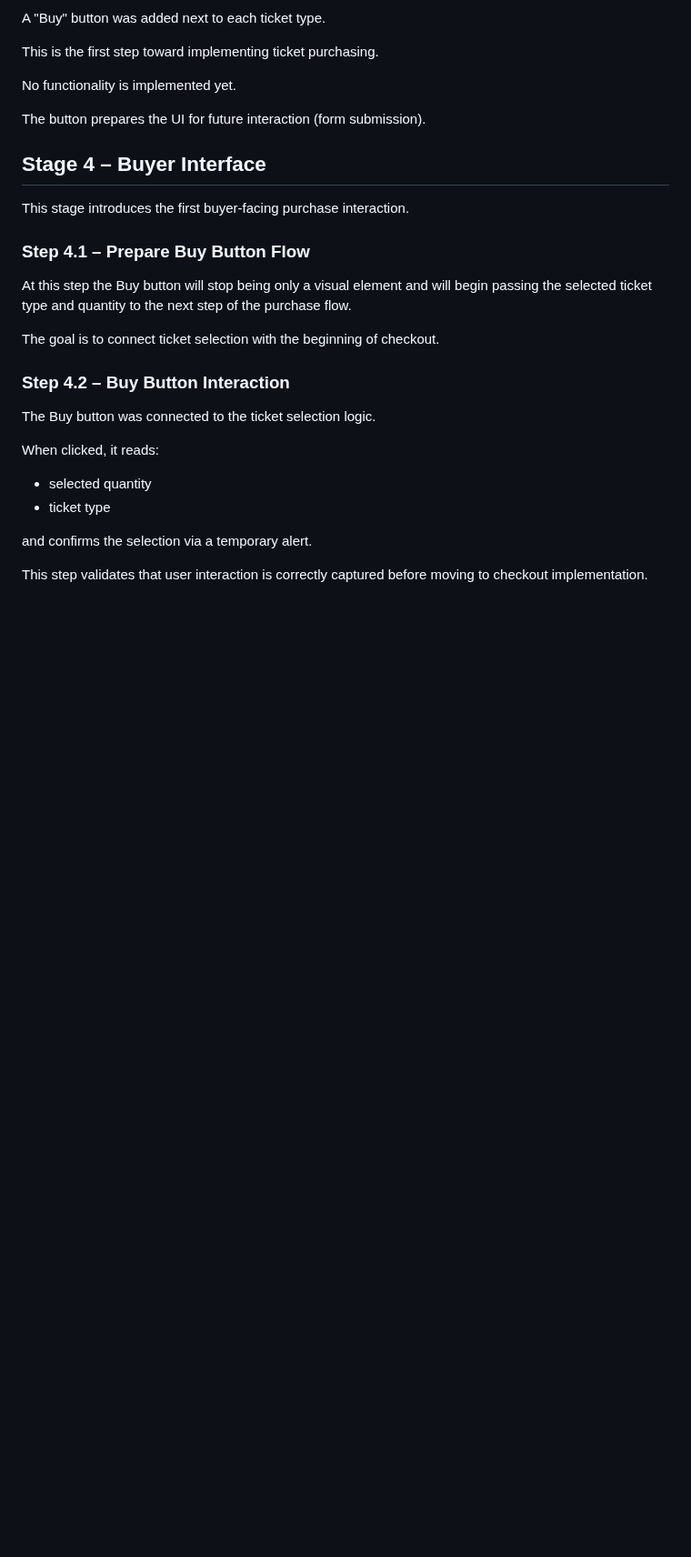
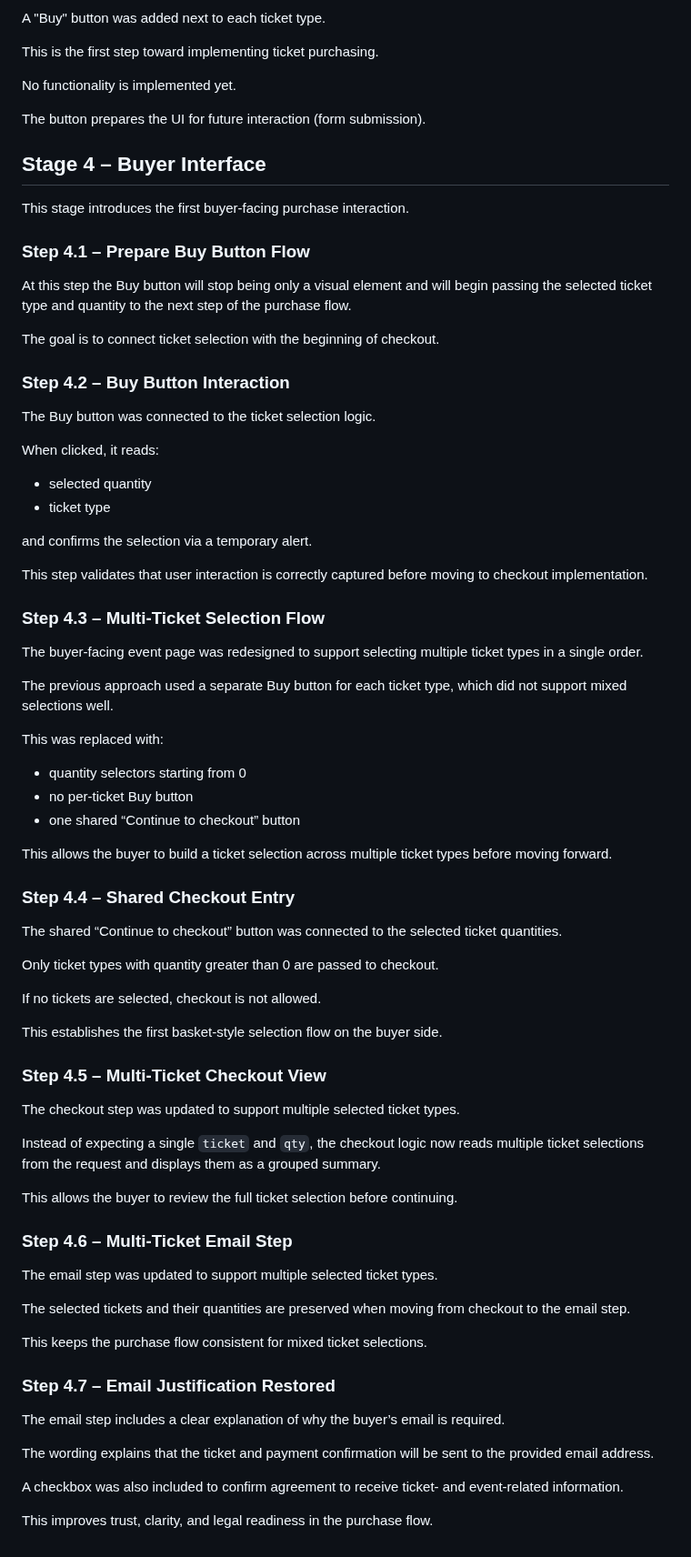
Before and after one commit to AgaKub/ticketing-app, a Markdown page: docs/development-log.md, the part around the change. Shown at 91% size. Drawn GitHub-style; blank space fills up the shorter version.

Commit message:
Document multi-ticket buyer flow and email step

```diff
--- a/docs/development-log.md
+++ b/docs/development-log.md
@@ -496,3 +496,54 @@ When clicked, it reads:
 and confirms the selection via a temporary alert.
 
 This step validates that user interaction is correctly captured before moving to checkout implementation.
+
+### Step 4.3 – Multi-Ticket Selection Flow
+
+The buyer-facing event page was redesigned to support selecting multiple ticket types in a single order.
+
+The previous approach used a separate Buy button for each ticket type, which did not support mixed selections well.
+
+This was replaced with:
+
+- quantity selectors starting from 0
+- no per-ticket Buy button
+- one shared “Continue to checkout” button
+
+This allows the buyer to build a ticket selection across multiple ticket types before moving forward.
+
+### Step 4.4 – Shared Checkout Entry
+
+The shared “Continue to checkout” button was connected to the selected ticket quantities.
+
+Only ticket types with quantity greater than 0 are passed to checkout.
+
+If no tickets are selected, checkout is not allowed.
+
+This establishes the first basket-style selection flow on the buyer side.
+
+
+### Step 4.5 – Multi-Ticket Checkout View
+
+The checkout step was updated to support multiple selected ticket types.
+
+Instead of expecting a single `ticket` and `qty`, the checkout logic now reads multiple ticket selections from the request and displays them as a grouped summary.
+
+This allows the buyer to review the full ticket selection before continuing.
+
+### Step 4.6 – Multi-Ticket Email Step
+
+The email step was updated to support multiple selected ticket types.
+
+The selected tickets and their quantities are preserved when moving from checkout to the email step.
+
+This keeps the purchase flow consistent for mixed ticket selections.
+
+### Step 4.7 – Email Justification Restored
+
+The email step includes a clear explanation of why the buyer’s email is required.
+
+The wording explains that the ticket and payment confirmation will be sent to the provided email address.
+
+A checkbox was also included to confirm agreement to receive ticket- and event-related information.
+
+This improves trust, clarity, and legal readiness in the purchase flow.
```
